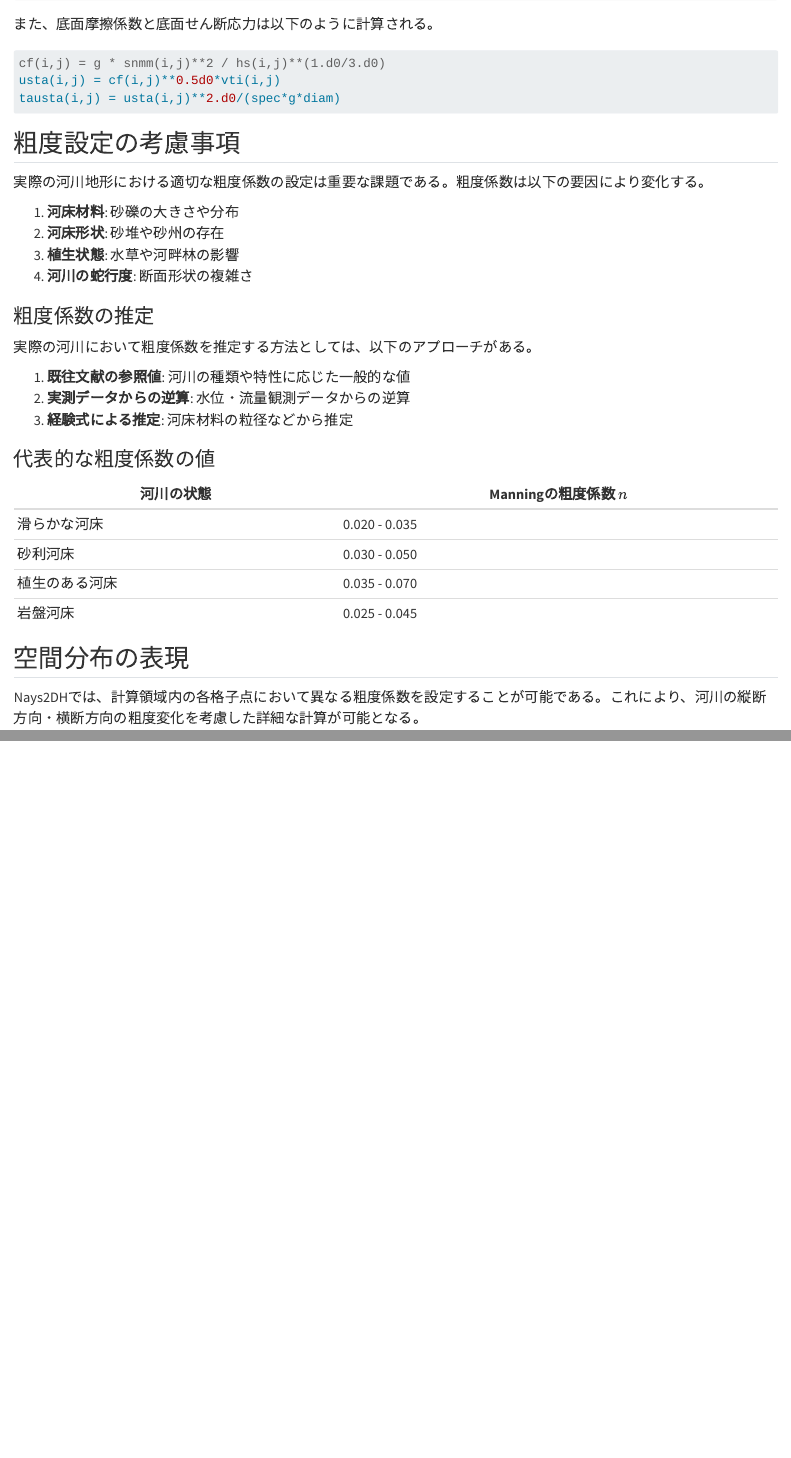
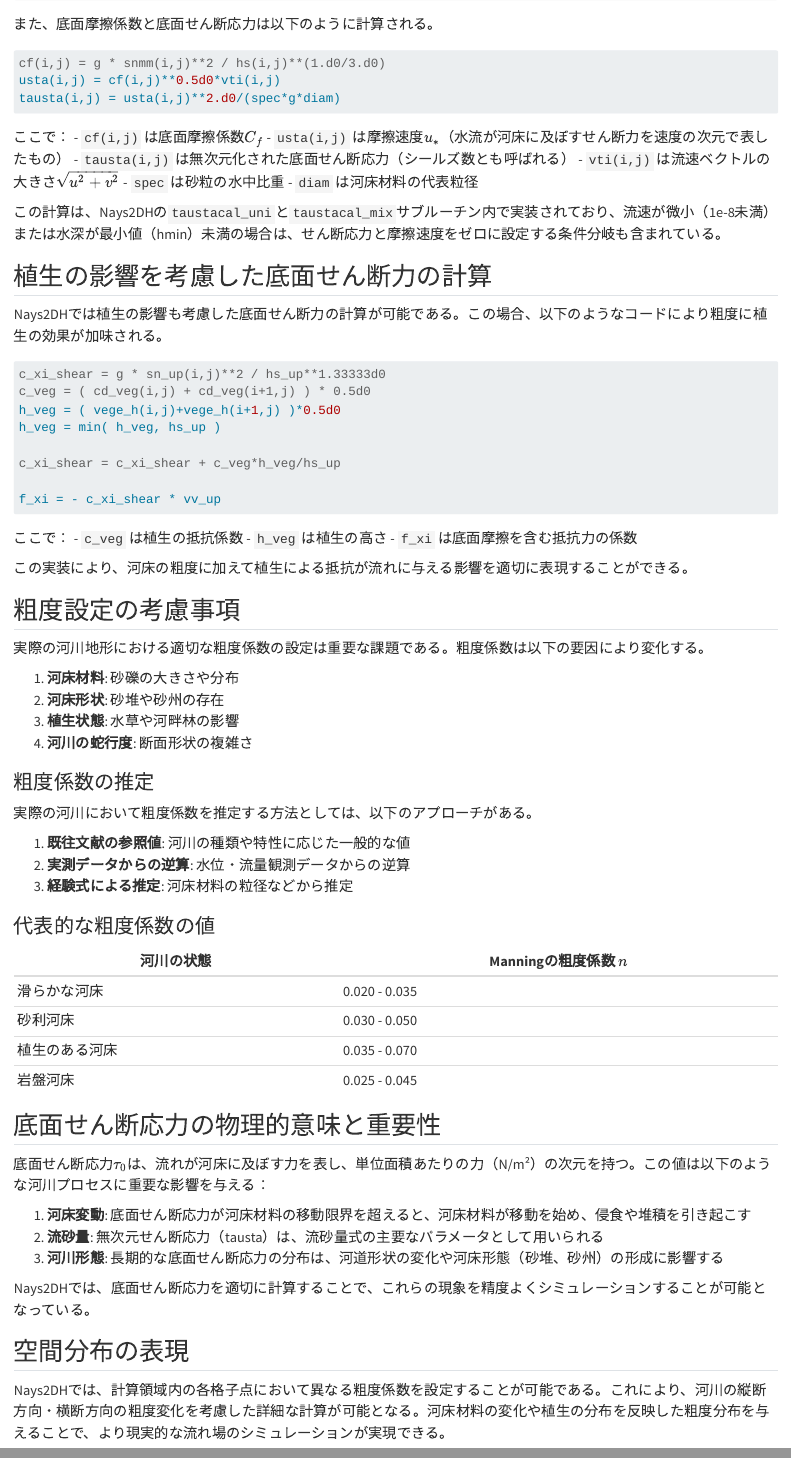
Before and after one commit to kazutake/reborn_project, a Quarto document (doc/flow_roughness.qmd): the page in a window 1100 px wide, from 740 px down, and a second part further down, joined at a grey line. Rendered offline with R 4.5, knitr and Pandoc in place of Quarto, with nearby package versions.

Commit message:
ドキュメントの章タイトルを変更し、内容を整理しました。具体的には、各章のタイトルをより明確にし、関連する数式や説明を追加しました。また、HTMLファイル内のリンクやナビゲーションも更新しました。

````diff
--- a/doc/flow_roughness.qmd
+++ b/doc/flow_roughness.qmd
@@ -44,6 +46,38 @@
 tausta(i,j) = usta(i,j)**2.d0/(spec*g*diam)
 ```
 
+ここで：
+- `cf(i,j)` は底面摩擦係数$C_f$
+- `usta(i,j)` は摩擦速度$u_*$（水流が河床に及ぼすせん断力を速度の次元で表したもの）
+- `tausta(i,j)` は無次元化された底面せん断応力（シールズ数とも呼ばれる）
+- `vti(i,j)` は流速ベクトルの大きさ$\sqrt{u^2 + v^2}$
+- `spec` は砂粒の水中比重
+- `diam` は河床材料の代表粒径
+
+この計算は、Nays2DHの`taustacal_uni`と`taustacal_mix`サブルーチン内で実装されており、流速が微小（1e-8未満）または水深が最小値（hmin）未満の場合は、せん断応力と摩擦速度をゼロに設定する条件分岐も含まれている。
+
+## 植生の影響を考慮した底面せん断力の計算
+
+Nays2DHでは植生の影響も考慮した底面せん断力の計算が可能である。この場合、以下のようなコードにより粗度に植生の効果が加味される。
+
+```fortran
+c_xi_shear = g * sn_up(i,j)**2 / hs_up**1.33333d0
+c_veg = ( cd_veg(i,j) + cd_veg(i+1,j) ) * 0.5d0
+h_veg = ( vege_h(i,j)+vege_h(i+1,j) )*0.5d0
+h_veg = min( h_veg, hs_up )
+
+c_xi_shear = c_xi_shear + c_veg*h_veg/hs_up
+
+f_xi = - c_xi_shear * vv_up
+```
+
+ここで：
+- `c_veg` は植生の抵抗係数
+- `h_veg` は植生の高さ
+- `f_xi` は底面摩擦を含む抵抗力の係数
+
+この実装により、河床の粗度に加えて植生による抵抗が流れに与える影響を適切に表現することができる。
+
 ## 粗度設定の考慮事項
 
 実際の河川地形における適切な粗度係数の設定は重要な課題である。粗度係数は以下の要因により変化する。
@@ -70,6 +104,16 @@
 | 植生のある河床 | 0.035 - 0.070 |
 | 岩盤河床 | 0.025 - 0.045 |
 
+## 底面せん断応力の物理的意味と重要性
+
+底面せん断応力$\tau_0$は、流れが河床に及ぼす力を表し、単位面積あたりの力（N/m²）の次元を持つ。この値は以下のような河川プロセスに重要な影響を与える：
+
+1. **河床変動**: 底面せん断応力が河床材料の移動限界を超えると、河床材料が移動を始め、侵食や堆積を引き起こす
+2. **流砂量**: 無次元せん断応力（tausta）は、流砂量式の主要なパラメータとして用いられる
+3. **河川形態**: 長期的な底面せん断応力の分布は、河道形状の変化や河床形態（砂堆、砂州）の形成に影響する
+
+Nays2DHでは、底面せん断応力を適切に計算することで、これらの現象を精度よくシミュレーションすることが可能となっている。
+
 ## 空間分布の表現
 
-Nays2DHでは、計算領域内の各格子点において異なる粗度係数を設定することが可能である。これにより、河川の縦断方向・横断方向の粗度変化を考慮した詳細な計算が可能となる。
+Nays2DHでは、計算領域内の各格子点において異なる粗度係数を設定することが可能である。これにより、河川の縦断方向・横断方向の粗度変化を考慮した詳細な計算が可能となる。河床材料の変化や植生の分布を反映した粗度分布を与えることで、より現実的な流れ場のシミュレーションが実現できる。
````
Also changed, not shown: doc/flow_equations.qmd (+3 -31 lines), doc/index.qmd (+2 -0 lines), doc/program_subroutines.qmd (+2 -0 lines), doc/program_variables.qmd (+2 -0 lines), doc/sediment_equations.qmd (+2 -0 lines), doc/sediment_mixed.qmd (+2 -0 lines), doc/flow_roughness.qmd (2 more changed lines), 9 other files.
